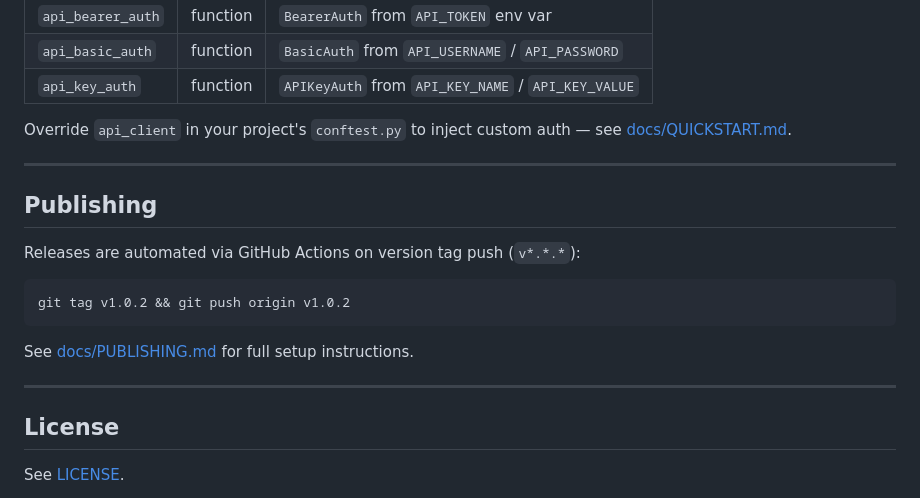
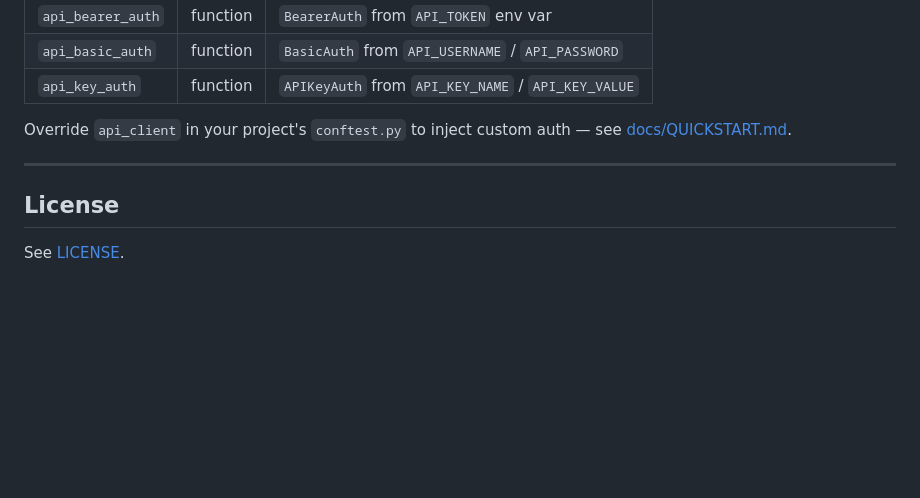
Before and after one commit to sksingh329/pytest-api-core-framework, a Markdown page: README.md, the part around the change. GitHub-like rendering; blank space fills up the shorter version.

Commit message:
File cleanup and docs

````diff
--- a/README.md
+++ b/README.md
@@ -104,18 +104,6 @@ Override `api_client` in your project's `conftest.py` to inject custom auth —
 
 ---
 
-## Publishing
-
-Releases are automated via GitHub Actions on version tag push (`v*.*.*`):
-
-```bash
-git tag v1.0.2 && git push origin v1.0.2
-```
-
-See [docs/PUBLISHING.md](docs/PUBLISHING.md) for full setup instructions.
-
----
-
 ## License
 
 See [LICENSE](LICENSE).
````
